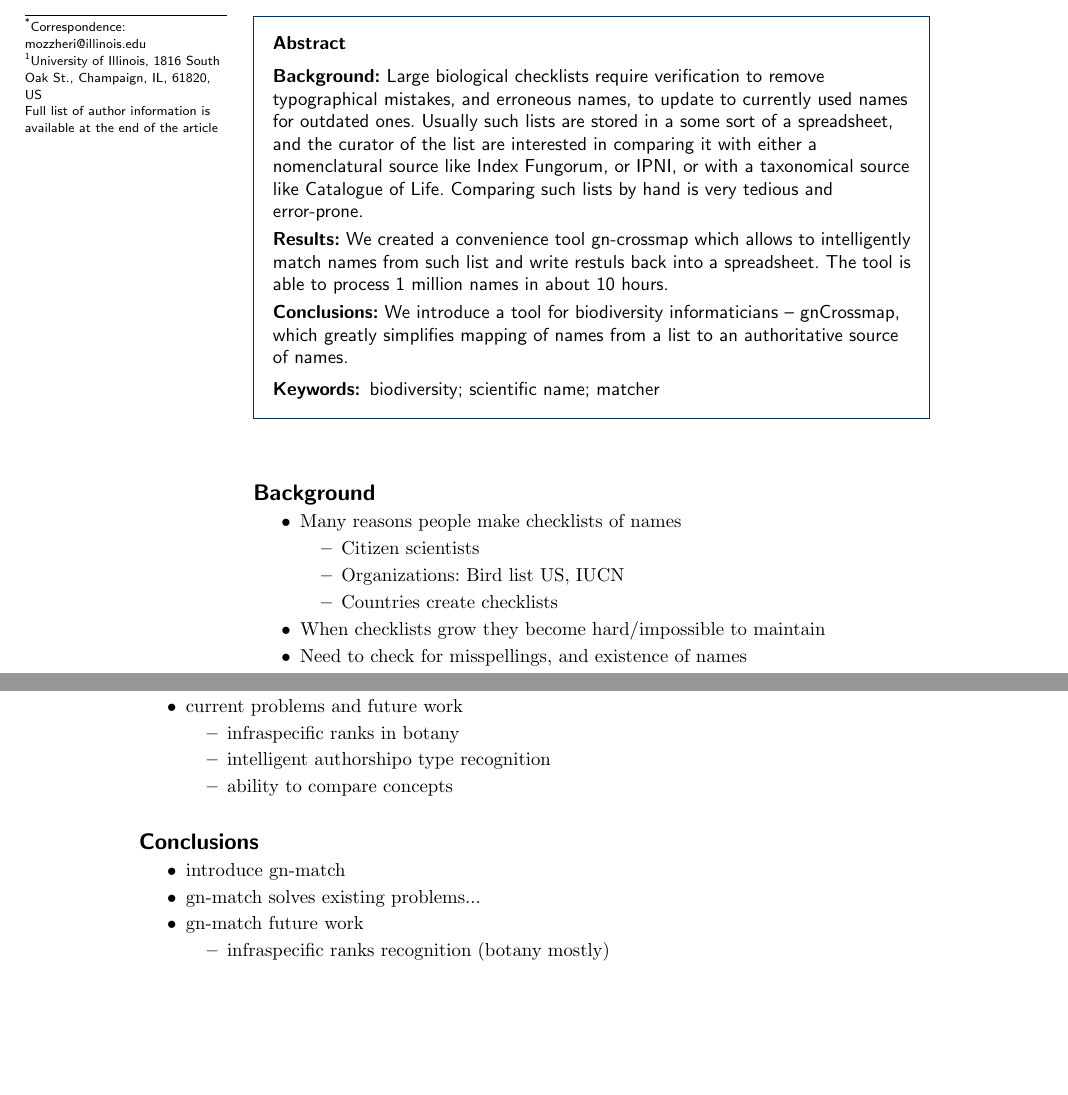
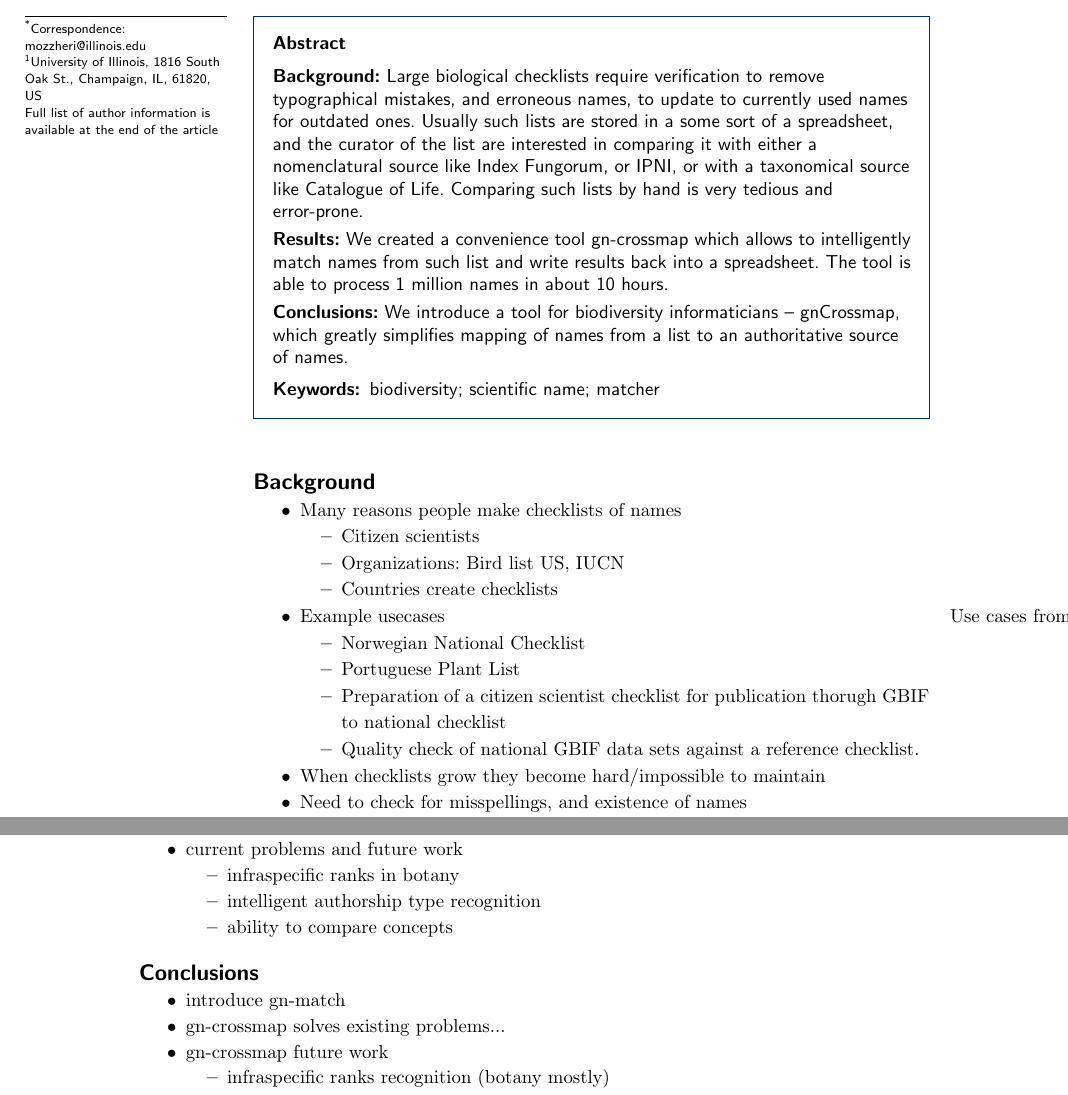
Before and after one commit to gnpapers/gn-crossmap, a LaTeX document (crossmap.tex): two parts of pages 1 and 2 of 3, joined at a grey line, cut so that both start at the same text, the shorter picture padded with empty space. Compiled offline with pdfLaTeX.

Commit message:
more usecases

```diff
--- a/crossmap.tex
+++ b/crossmap.tex
@@ -56,6 +56,12 @@
 \usepackage{multirow}
 %\usepackage[applemac]{inputenc} %applemac support if unicode package fails
 %\usepackage[latin1]{inputenc} %UNIX support if unicode package fails
+
+\usepackage{etoolbox}
+\makeatletter
+\patchcmd{\@addmarginpar}{\ifodd\c@page}{\ifodd\c@page\@tempcnta\m@ne}{}{}
+\makeatother
+\reversemarginpar
 
 
 %%%%%%%%%%%%%%%%%%%%%%%%%%%%%%%%%%%%%%%%%%%%%%%%%
@@ -208,7 +214,7 @@
   and error-prone.
   \parttitle{Results}
   We created a convenience tool gn-crossmap which allows to intelligently match
-  names from such list and write restuls back into a spreadsheet. The tool is
+  names from such list and write results back into a spreadsheet. The tool is
   able to process 1 million names in about 10 hours.
   \parttitle{Conclusions}
   We introduce a tool for biodiversity informaticians -- gnCrossmap, which
@@ -278,6 +284,15 @@
       \item Organizations: Bird list US, IUCN
       \item Countries create checklists
     \end{itemize}
+  \item Example usecases \marginpar{Use cases from Rio's email}
+    \begin{itemize}
+      \item Norwegian National Checklist
+      \item Portuguese Plant List
+      \item Preparation of a citizen scientist checklist for publication
+        thorugh GBIF to national checklist
+      \item Quality check of national GBIF data sets against a reference
+        checklist.
+    \end{itemize}
   \item When checklists grow they become hard/impossible to maintain
   \item Need to check for misspellings, and existence of names
   \item Need to check for outdated names
@@ -335,16 +350,17 @@
   \item current problems and future work
     \begin{itemize}
       \item infraspecific ranks in botany
-      \item intelligent authorshipo type recognition
+      \item intelligent authorship type recognition
       \item ability to compare concepts
     \end{itemize}
 \end{itemize}
 
+
 \section*{Conclusions}
 \begin{itemize}
   \item introduce gn-match
-  \item gn-match solves existing problems...
-  \item gn-match  future work
+  \item gn-crossmap solves existing problems...
+  \item gn-crossmap future work
     \begin{itemize}
       \item infraspecific ranks recognition (botany mostly)
       \item more intelligent work with taxon concepts
```
